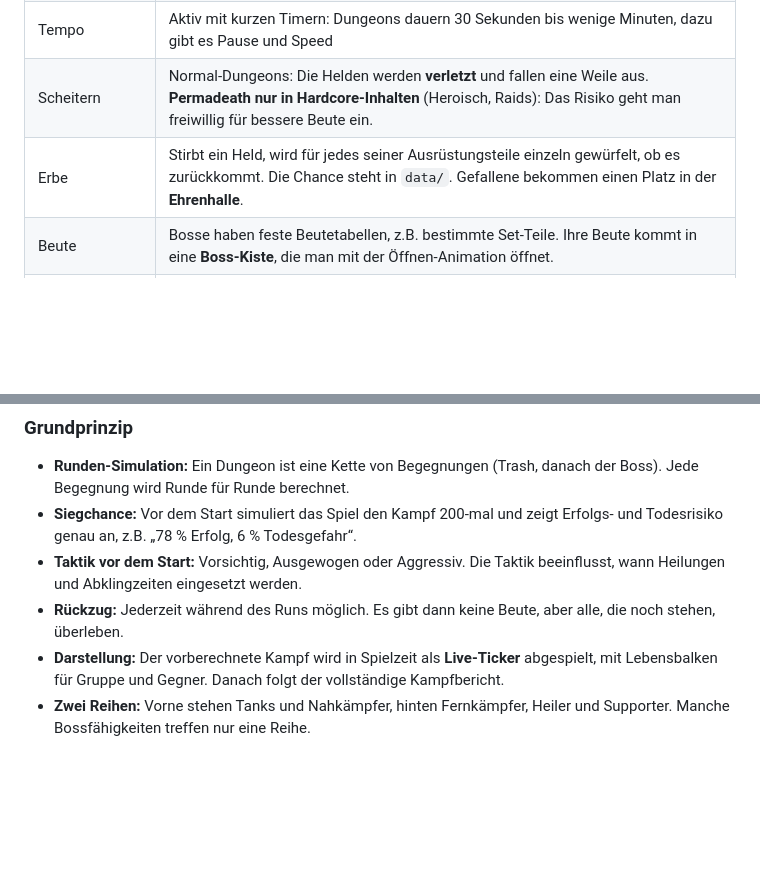
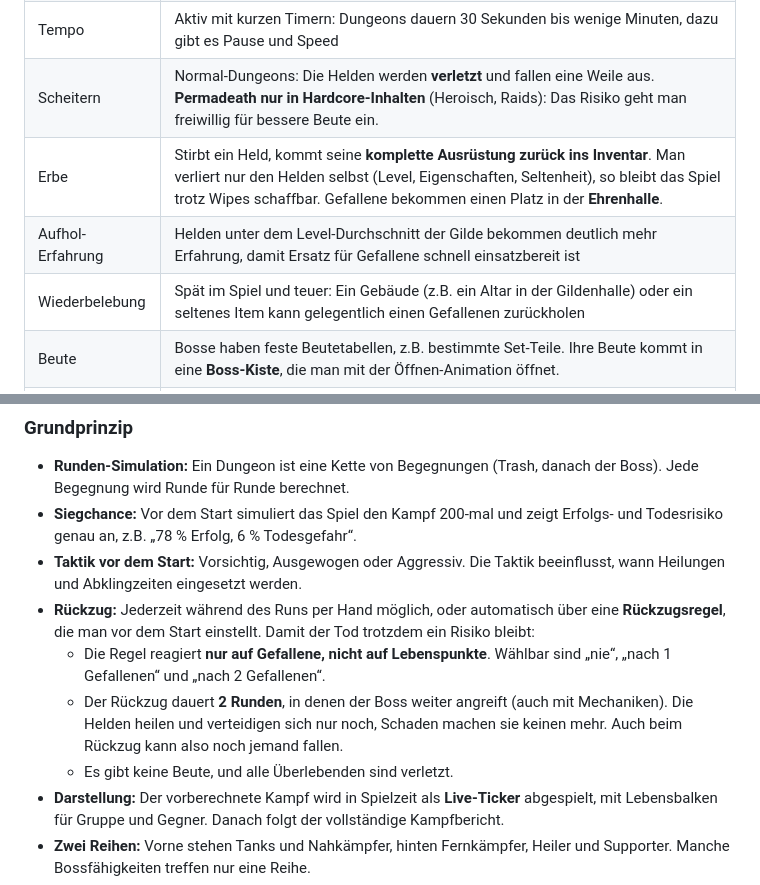
Before and after one commit to salsaheaven/gildenmanager, a Markdown page: KONZEPT.md, 2 parts joined by grey strips. Rendered like a GitHub page; blank space fills up the shorter version.

Commit message:
Konzept: Ausrüstung kommt bei Tod zurück, riskante Rückzugsregel, Aufhol-Erfahrung, Wiederbelebung
Co-Authored-By: Claude Opus 5.5 <noreply@anthropic.com>

```diff
--- a/KONZEPT.md
+++ b/KONZEPT.md
@@ -27,7 +27,9 @@ Raids → Endboss · Rangliste gegen KI-Gilden · Endauswertung
 | Dungeons | MMO-Klassiker: 5er-Gruppe aus Tank, Heiler und 3 DD. Stufen Normal → Heroisch → Raids (10 und mehr Helden). Jede Stufe hat ein empfohlenes Ausrüstungsniveau. |
 | Tempo | Aktiv mit kurzen Timern: Dungeons dauern 30 Sekunden bis wenige Minuten, dazu gibt es Pause und Speed |
 | Scheitern | Normal-Dungeons: Die Helden werden **verletzt** und fallen eine Weile aus. **Permadeath nur in Hardcore-Inhalten** (Heroisch, Raids): Das Risiko geht man freiwillig für bessere Beute ein. |
-| Erbe | Stirbt ein Held, wird für jedes seiner Ausrüstungsteile einzeln gewürfelt, ob es zurückkommt. Die Chance steht in `data/`. Gefallene bekommen einen Platz in der **Ehrenhalle**. |
+| Erbe | Stirbt ein Held, kommt seine **komplette Ausrüstung zurück ins Inventar**. Man verliert nur den Helden selbst (Level, Eigenschaften, Seltenheit), so bleibt das Spiel trotz Wipes schaffbar. Gefallene bekommen einen Platz in der **Ehrenhalle**. |
+| Aufhol-Erfahrung | Helden unter dem Level-Durchschnitt der Gilde bekommen deutlich mehr Erfahrung, damit Ersatz für Gefallene schnell einsatzbereit ist |
+| Wiederbelebung | Spät im Spiel und teuer: Ein Gebäude (z.B. ein Altar in der Gildenhalle) oder ein seltenes Item kann gelegentlich einen Gefallenen zurückholen |
 | Beute | Bosse haben feste Beutetabellen, z.B. bestimmte Set-Teile. Ihre Beute kommt in eine **Boss-Kiste**, die man mit der Öffnen-Animation öffnet. |
 | Item-Nutzen | **Zerlegen → Material → Verbessern (+1 bis +10)**, ab einer bestimmten Stufe mit Fehlschlag-Chance. Material dient auch als Zutat fürs Crafting, z.B. für Set-Teile. |
 | Spielende | **Endboss** als letzter Raid |
@@ -45,7 +47,10 @@ Raids → Endboss · Rangliste gegen KI-Gilden · Endauswertung
 - **Runden-Simulation:** Ein Dungeon ist eine Kette von Begegnungen (Trash, danach der Boss). Jede Begegnung wird Runde für Runde berechnet.
 - **Siegchance:** Vor dem Start simuliert das Spiel den Kampf 200-mal und zeigt Erfolgs- und Todesrisiko genau an, z.B. „78 % Erfolg, 6 % Todesgefahr“.
 - **Taktik vor dem Start:** Vorsichtig, Ausgewogen oder Aggressiv. Die Taktik beeinflusst, wann Heilungen und Abklingzeiten eingesetzt werden.
-- **Rückzug:** Jederzeit während des Runs möglich. Es gibt dann keine Beute, aber alle, die noch stehen, überleben.
+- **Rückzug:** Jederzeit während des Runs per Hand möglich, oder automatisch über eine **Rückzugsregel**, die man vor dem Start einstellt. Damit der Tod trotzdem ein Risiko bleibt:
+  - Die Regel reagiert **nur auf Gefallene, nicht auf Lebenspunkte**. Wählbar sind „nie“, „nach 1 Gefallenen“ und „nach 2 Gefallenen“.
+  - Der Rückzug dauert **2 Runden**, in denen der Boss weiter angreift (auch mit Mechaniken). Die Helden heilen und verteidigen sich nur noch, Schaden machen sie keinen mehr. Auch beim Rückzug kann also noch jemand fallen.
+  - Es gibt keine Beute, und alle Überlebenden sind verletzt.
 - **Darstellung:** Der vorberechnete Kampf wird in Spielzeit als **Live-Ticker** abgespielt, mit Lebensbalken für Gruppe und Gegner. Danach folgt der vollständige Kampfbericht.
 - **Zwei Reihen:** Vorne stehen Tanks und Nahkämpfer, hinten Fernkämpfer, Heiler und Supporter. Manche Bossfähigkeiten treffen nur eine Reihe.
 - **Ressourcen:** Alle Skills haben Abklingzeiten. Heiler und Zauberer brauchen zusätzlich **Mana**. Geht dem Heiler das Mana aus, wird es gefährlich.
```
